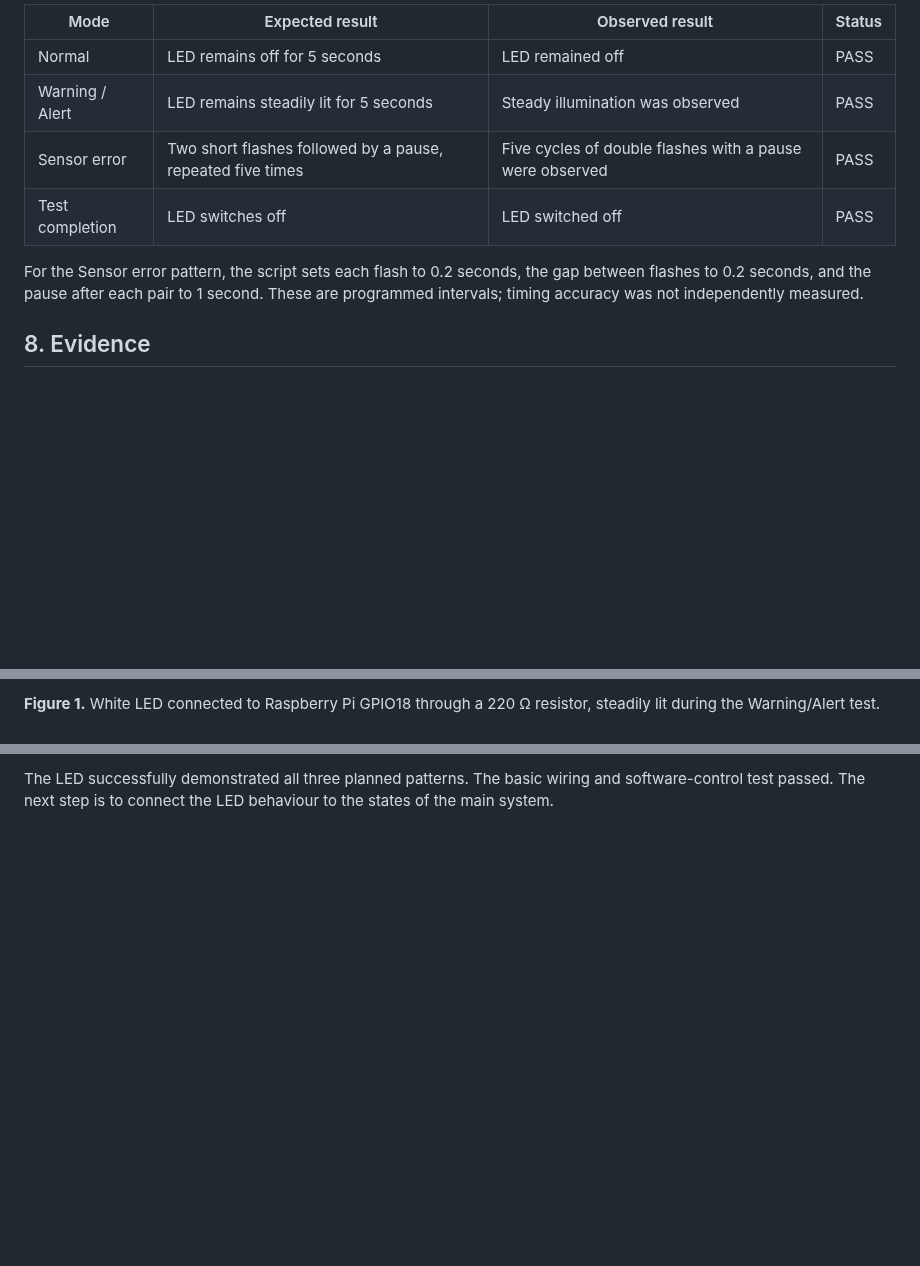
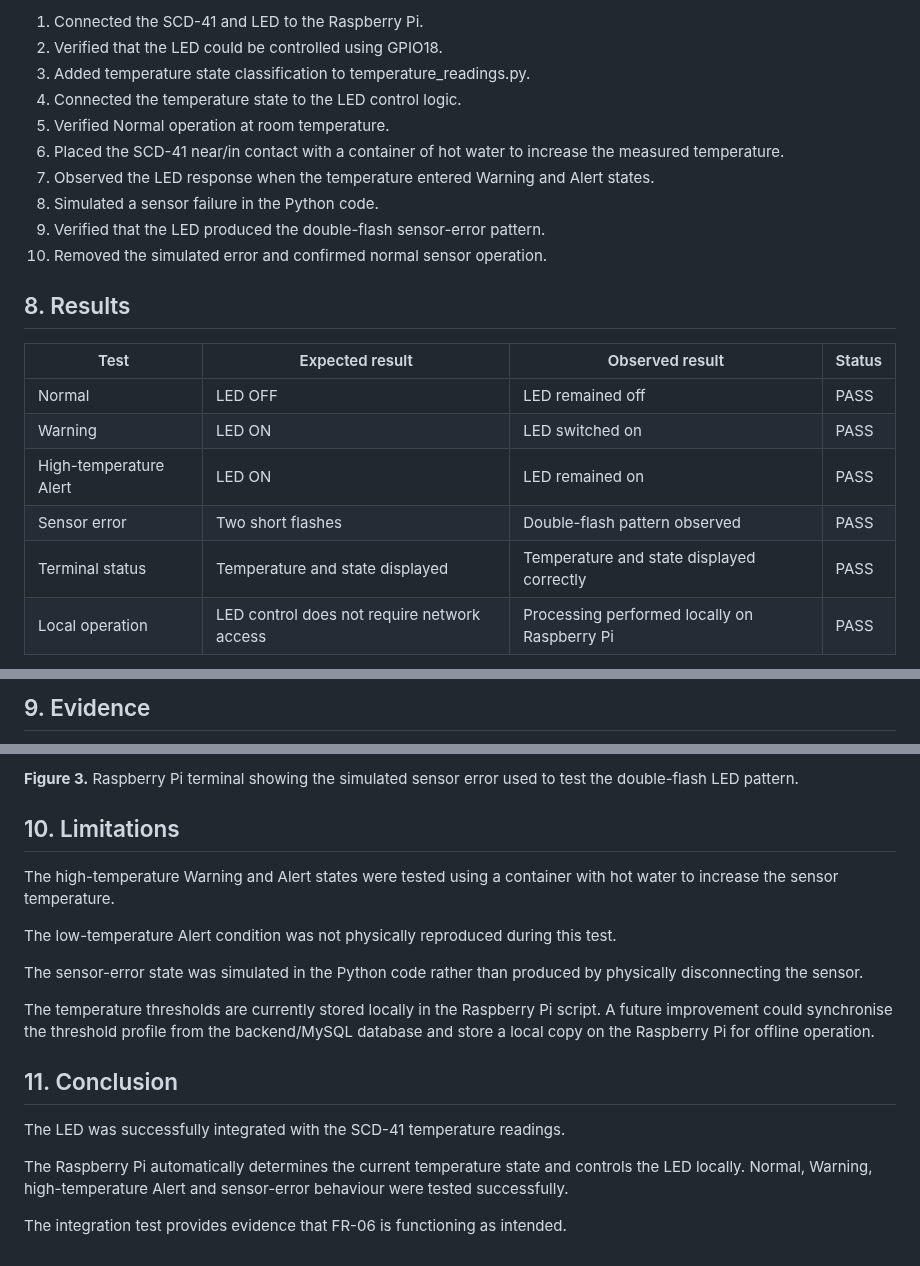
Before and after one commit to nikitsya/Smart-Box, a Markdown page: docs/testing/led-patterns.md, 3 parts joined by grey strips. Rendered like a GitHub page; blank space fills up the shorter version.

```diff
--- a/docs/testing/led-patterns.md
+++ b/docs/testing/led-patterns.md
@@ -62,14 +81,23 @@ python3 led_test.py
 
-| Mode            | Expected result                                            | Observed result                                          | Status |
-|-----------------|------------------------------------------------------------|----------------------------------------------------------|--------|
-| Normal          | LED remains off for 5 seconds                              | LED remained off                                         | PASS   |
-| Warning / Alert | LED remains steadily lit for 5 seconds                     | Steady illumination was observed                         | PASS   |
-| Sensor error    | Two short flashes followed by a pause, repeated five times | Five cycles of double flashes with a pause were observed | PASS   |
-| Test completion | LED switches off                                           | LED switched off                                         | PASS   |
+1. Connected the SCD-41 and LED to the Raspberry Pi.
+2. Verified that the LED could be controlled using GPIO18.
+3. Added temperature state classification to temperature_readings.py.
+4. Connected the temperature state to the LED control logic.
+5. Verified Normal operation at room temperature.
+6. Placed the SCD-41 near/in contact with a container of hot water to increase the measured temperature.
+7. Observed the LED response when the temperature entered Warning and Alert states.
+8. Simulated a sensor failure in the Python code.
+9. Verified that the LED produced the double-flash sensor-error pattern.
+10. Removed the simulated error and confirmed normal sensor operation.
 
-For the Sensor error pattern, the script sets each flash to 0.2 seconds, the gap between flashes to 0.2 seconds,
-and the pause after each pair to 1 second. These are programmed intervals; timing accuracy was not independently
-measured.
+## 8. Results
 
-## 8. Evidence
+| Test | Expected result | Observed result | Status |
+|---|---|---|---|
+| Normal | LED OFF | LED remained off | PASS |
+| Warning | LED ON | LED switched on | PASS |
+| High-temperature Alert | LED ON | LED remained on | PASS |
+| Sensor error | Two short flashes | Double-flash pattern observed | PASS |
+| Terminal status | Temperature and state displayed | Temperature and state displayed correctly | PASS |
+| Local operation | LED control does not require network access | Processing performed locally on Raspberry Pi | PASS |
 
@@ -77,4 +105,3 @@ measured.
 
-**Figure 1.** White LED connected to Raspberry Pi GPIO18 through a 220 Ω resistor, steadily lit during the Warning/Alert
-test.
+## 9. Evidence
 
@@ -92,3 +117,20 @@ This test provides partial evidence for FR-06; automatic state-driven operation
 
-The LED successfully demonstrated all three planned patterns. The basic wiring and software-control test passed.
-The next step is to connect the LED behaviour to the states of the main system.
+**Figure 3.** Raspberry Pi terminal showing the simulated sensor error used to test the double-flash LED pattern.
+
+## 10. Limitations
+
+The high-temperature Warning and Alert states were tested using a container with hot water to increase the sensor temperature.
+
+The low-temperature Alert condition was not physically reproduced during this test.
+
+The sensor-error state was simulated in the Python code rather than produced by physically disconnecting the sensor.
+
+The temperature thresholds are currently stored locally in the Raspberry Pi script. A future improvement could synchronise the threshold profile from the backend/MySQL database and store a local copy on the Raspberry Pi for offline operation.
+
+## 11. Conclusion
+
+The LED was successfully integrated with the SCD-41 temperature readings.
+
+The Raspberry Pi automatically determines the current temperature state and controls the LED locally. Normal, Warning, high-temperature Alert and sensor-error behaviour were tested successfully.
+
+The integration test provides evidence that FR-06 is functioning as intended.
```
Also changed, not shown: other parts of docs/testing/led-patterns.md (+42 -25 lines).
